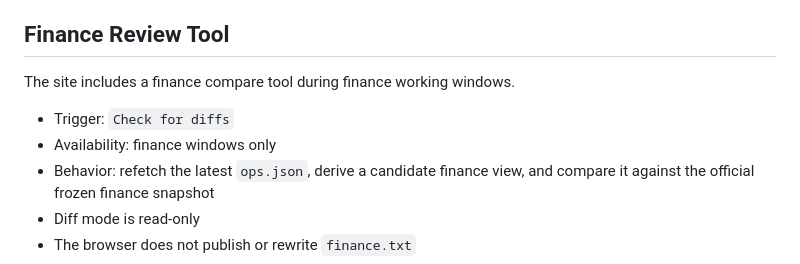
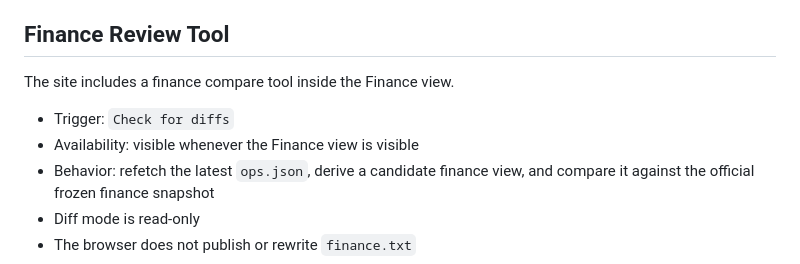
Before and after one commit to jgmsp/mspage-gcon, a Markdown page: README.md, the part around the change. Rendered like a GitHub page.

Commit message:
Align finance diff README contract

```diff
--- a/README.md
+++ b/README.md
@@ -46,10 +46,10 @@ Manual workflow dispatch follows the same finance rules:
 
 ## Finance Review Tool
 
-The site includes a finance compare tool during finance working windows.
+The site includes a finance compare tool inside the Finance view.
 
 - Trigger: `Check for diffs`
-- Availability: finance windows only
+- Availability: visible whenever the Finance view is visible
 - Behavior: refetch the latest `ops.json`, derive a candidate finance view, and compare it against the official frozen finance snapshot
 - Diff mode is read-only
 - The browser does not publish or rewrite `finance.txt`
```
